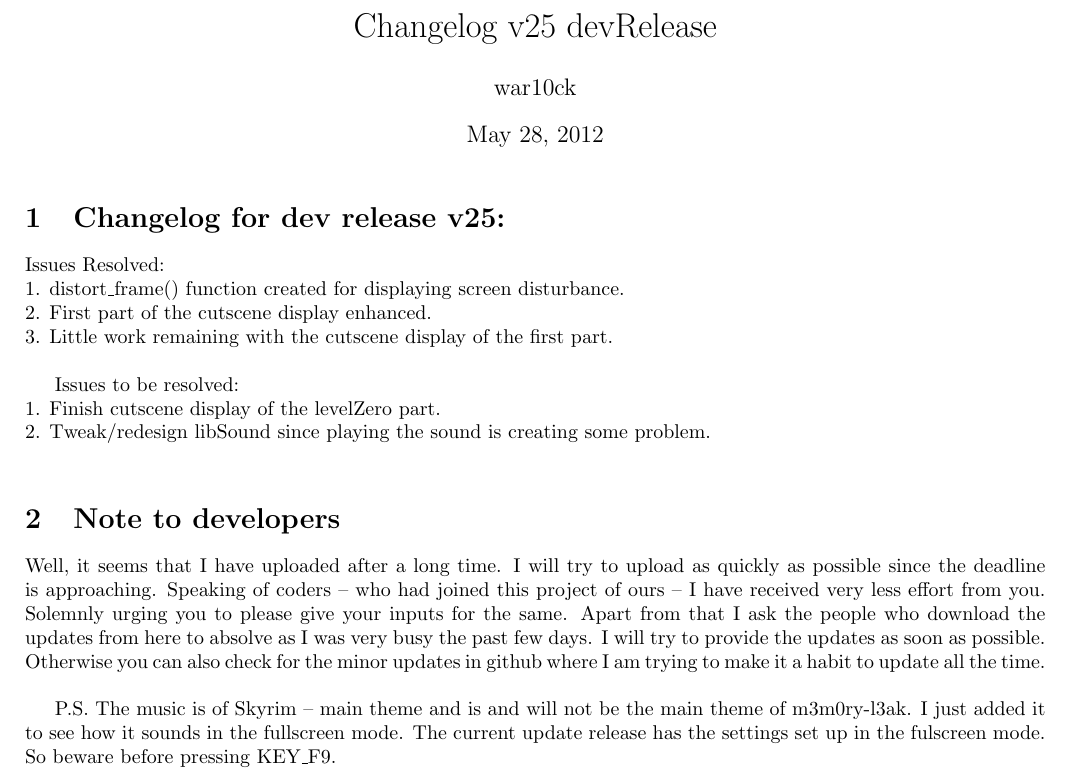
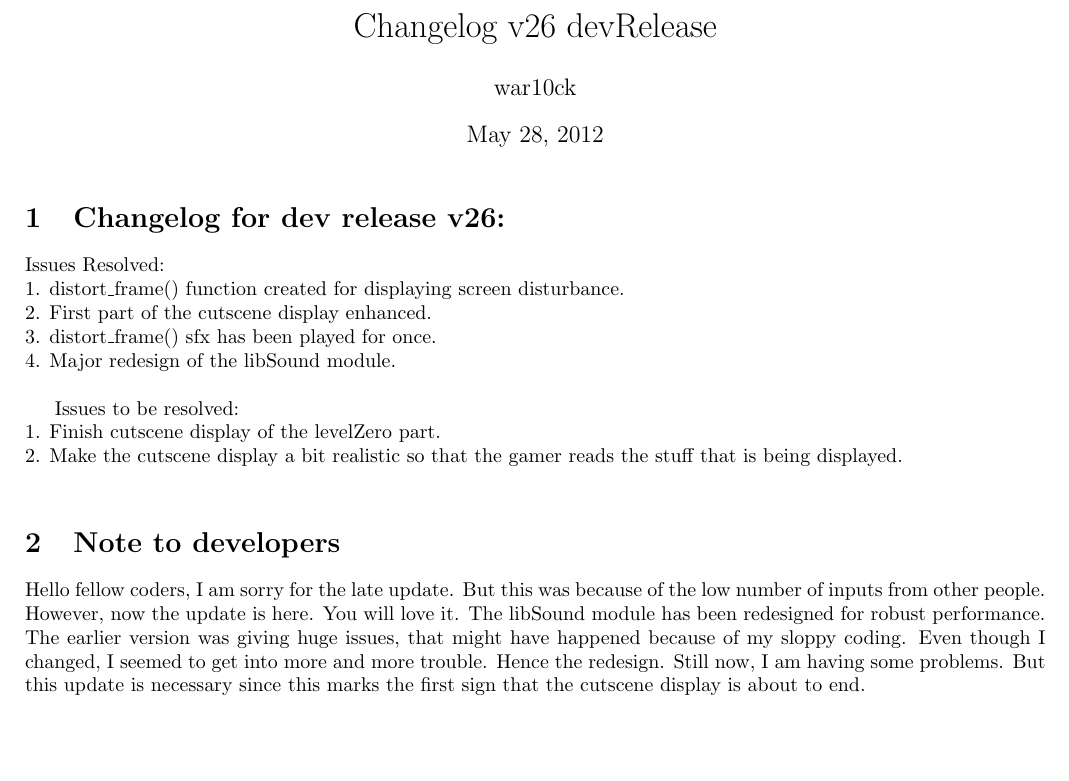
Before and after one commit to c0d3rz/m3m0ry-l3ak, a LaTeX document (changelog/changelog.tex): part of the page, cut so that both start at the same text, the shorter picture padded with empty space. Compiled offline with pdfLaTeX.

Commit message:
v26 Commit

```diff
--- a/changelog/changelog.tex
+++ b/changelog/changelog.tex
@@ -4,25 +4,24 @@
 
 \begin{document}
 
-\title{Changelog v25 devRelease}	% give document title here
+\title{Changelog v26 devRelease}	% give document title here
 \author{war10ck}	% give author name here
 \date{\today}
 \maketitle
 
-\section{Changelog for dev release v25:}
+\section{Changelog for dev release v26:}
 Issues Resolved:\newline
 1. distort\_frame() function created for displaying screen disturbance.\newline
 2. First part of the cutscene display enhanced.\newline
-3. Little work remaining with the cutscene display of the first part.\newline
+3. distort\_frame() sfx has been played for once.\newline
+4. Major redesign of the libSound module.\newline
 
 Issues to be resolved:\newline
 1. Finish cutscene display of the levelZero part.\newline
-2. Tweak/redesign libSound since playing the sound is creating some problem.\newline
+2. Make the cutscene display a bit realistic so that the gamer reads the stuff that is being displayed.\newline
 
 \section{Note to developers}
-Well, it seems that I have uploaded after a long time. I will try to upload as quickly as possible since the deadline is approaching. Speaking of coders -- who had joined this project of ours -- I have received very less effort from you. Solemnly urging you to please give your inputs for the same. Apart from that I ask the people who download the updates from here to absolve as I was very busy the past few days. I will try to provide the updates as soon as possible. Otherwise you can also check for the minor updates in github where I am trying to make it a habit to update all the time.\newline
-
-P.S. The music is of Skyrim -- main theme and is and will not be the main theme of m3m0ry-l3ak. I just added it to see how it sounds in the fullscreen mode. The current update release has the settings set up in the fulscreen mode. So beware before pressing KEY\_F9.\newline
+Hello fellow coders, I am sorry for the late update. But this was because of the low number of inputs from other people. However, now the update is here. You will love it. The libSound module has been redesigned for robust performance. The earlier version was giving huge issues, that might have happened because of my sloppy coding. Even though I changed, I seemed to get into more and more trouble. Hence the redesign. Still now, I am having some problems. But this update is necessary since this marks the first sign that the cutscene display is about to end.\newline
 
 \pagebreak
 
```
Also changed, not shown: changelog/changelog.pdf, 3 other files.
